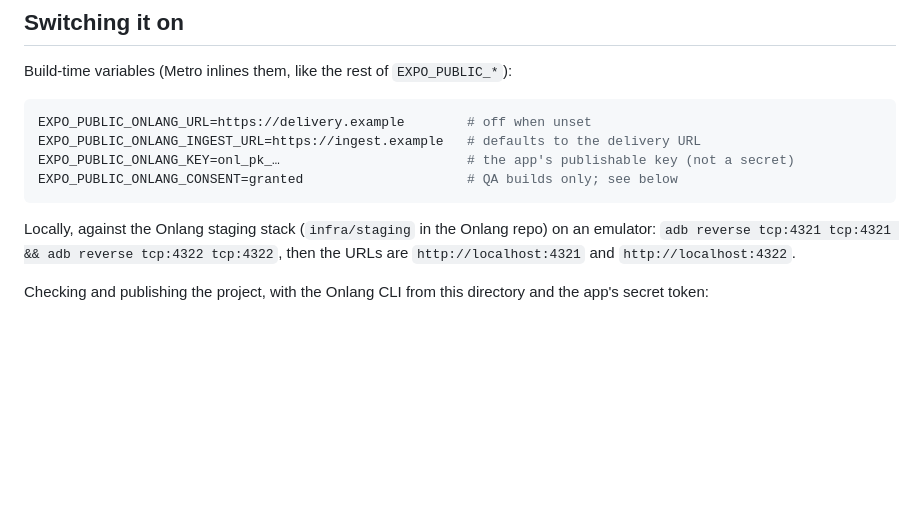
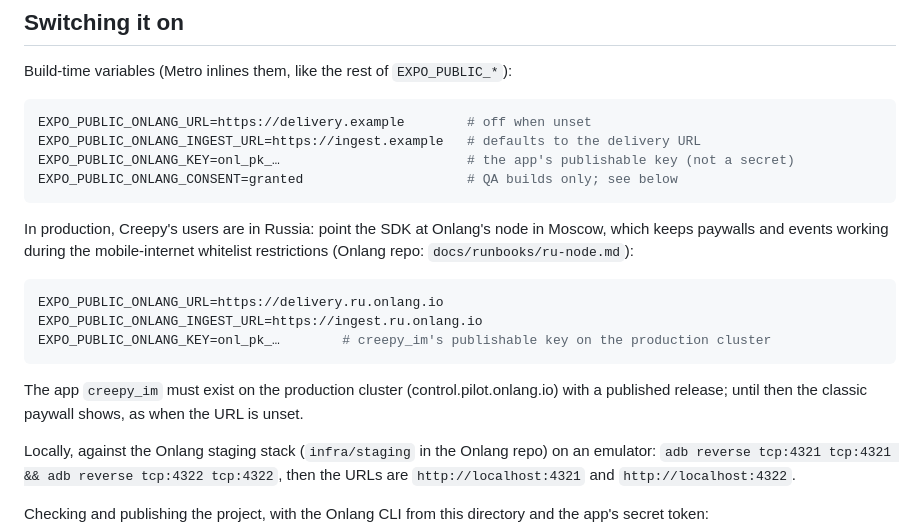
Before and after one commit to NU-BSE/frontend, a Markdown page: onlang/README.md, the part around the change. Rendered like a GitHub page; blank space fills up the shorter version.

Commit message:
Onlang: production URLs are the Russian node (delivery.ru / ingest.ru.onlang.io)
Co-Authored-By: Claude Opus 5.5 <noreply@anthropic.com>

````diff
--- a/onlang/README.md
+++ b/onlang/README.md
@@ -32,6 +32,19 @@ EXPO_PUBLIC_ONLANG_KEY=onl_pk_…                        # the app's publishable
 EXPO_PUBLIC_ONLANG_CONSENT=granted                     # QA builds only; see below
 ```
 
+In production, Creepy's users are in Russia: point the SDK at Onlang's node in Moscow, which
+keeps paywalls and events working during the mobile-internet whitelist restrictions (Onlang
+repo: `docs/runbooks/ru-node.md`):
+
+```sh
+EXPO_PUBLIC_ONLANG_URL=https://delivery.ru.onlang.io
+EXPO_PUBLIC_ONLANG_INGEST_URL=https://ingest.ru.onlang.io
+EXPO_PUBLIC_ONLANG_KEY=onl_pk_…        # creepy_im's publishable key on the production cluster
+```
+
+The app `creepy_im` must exist on the production cluster (control.pilot.onlang.io) with a
+published release; until then the classic paywall shows, as when the URL is unset.
+
 Locally, against the Onlang staging stack (`infra/staging` in the Onlang repo) on an emulator:
 `adb reverse tcp:4321 tcp:4321 && adb reverse tcp:4322 tcp:4322`, then the URLs are
 `http://localhost:4321` and `http://localhost:4322`.
````
